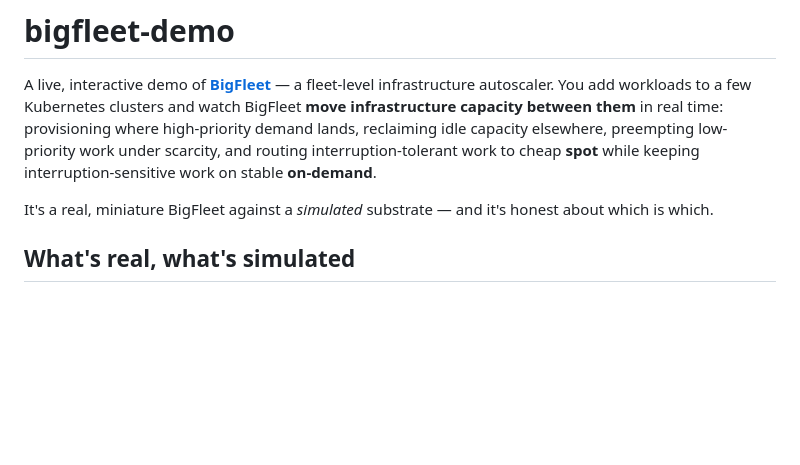
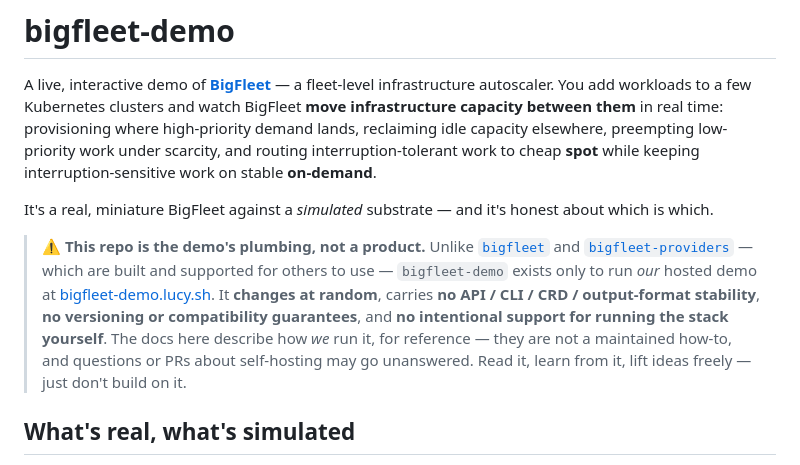
Before and after one commit to intUnderflow/bigfleet-demo, a Markdown page: README.md, the part around the change. Rendered like a GitHub page; blank space fills up the shorter version.

Commit message:
docs: disclaimer — bigfleet-demo is demo plumbing, not a supported product
Unlike bigfleet / bigfleet-providers, this repo only runs our hosted demo: no API/CLI/CRD
or output stability, no versioning guarantees, no intentional support for self-hosting, and
it changes at random. The how-it-runs docs are reference, not a maintained how-to.

Co-Authored-By: Claude Opus 4.8 <noreply@anthropic.com>

```diff
--- a/README.md
+++ b/README.md
@@ -7,6 +7,16 @@ capacity elsewhere, preempting low-priority work under scarcity, and routing int
 cheap **spot** while keeping interruption-sensitive work on stable **on-demand**.
 
 It's a real, miniature BigFleet against a *simulated* substrate — and it's honest about which is which.
+
+> **⚠️ This repo is the demo's plumbing, not a product.** Unlike
+> [`bigfleet`](https://github.com/intUnderflow/bigfleet) and
+> [`bigfleet-providers`](https://github.com/intUnderflow/bigfleet-providers) — which are built and supported
+> for others to use — `bigfleet-demo` exists only to run *our* hosted demo at
+> [bigfleet-demo.lucy.sh](https://bigfleet-demo.lucy.sh). It **changes at random**, carries **no API / CLI /
+> CRD / output-format stability**, **no versioning or compatibility guarantees**, and **no intentional
+> support for running the stack yourself**. The docs here describe how *we* run it, for reference — they are
+> not a maintained how-to, and questions or PRs about self-hosting may go unanswered. Read it, learn from it,
+> lift ideas freely — just don't build on it.
 
 ## What's real, what's simulated
 
```
